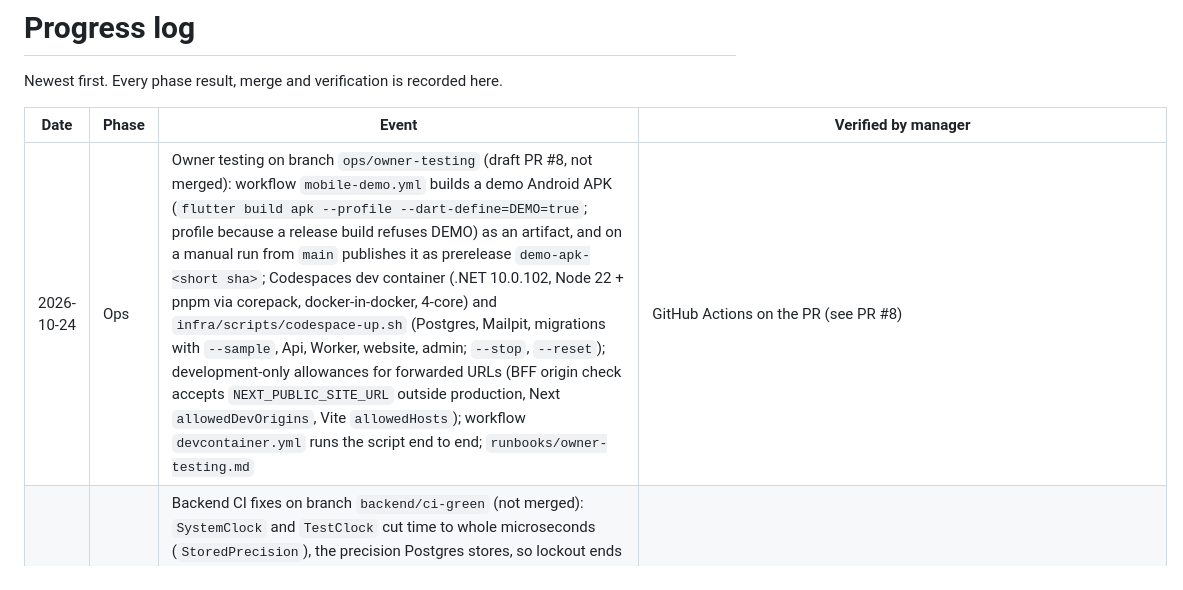
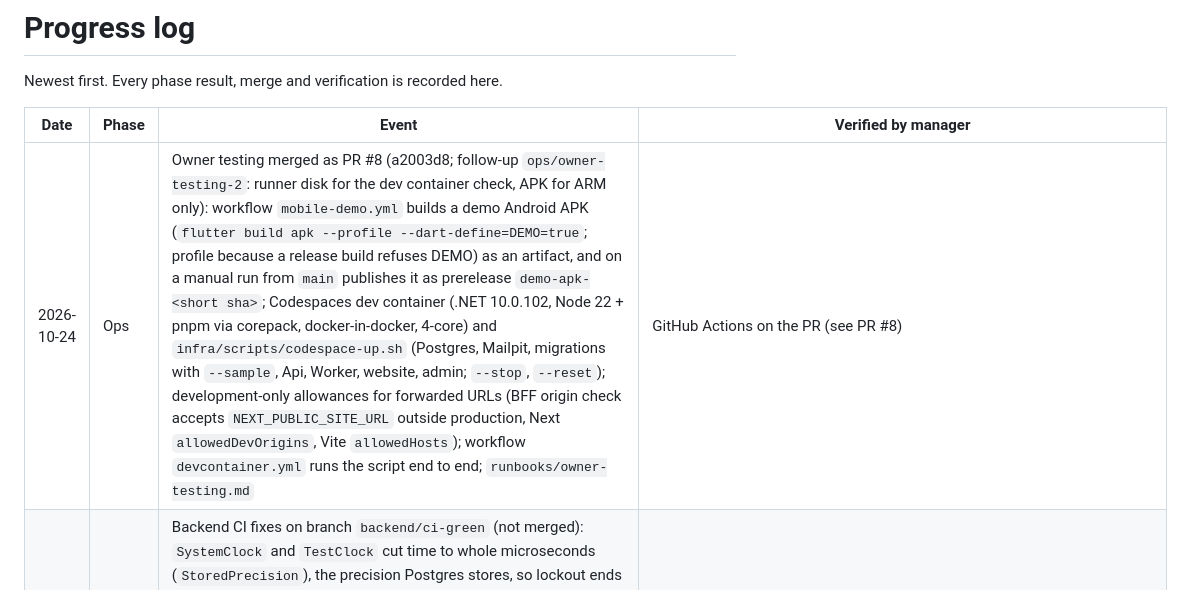
Before and after one commit to MosaSivaMani/fresh-orbit, a Markdown page: docs/team/progress.md, the part around the change. GitHub-like rendering.

Commit message:
docs: progress row for owner testing (PR #8 merged)
Co-Authored-By: Claude Opus 5.5 <noreply@anthropic.com>

```diff
--- a/docs/team/progress.md
+++ b/docs/team/progress.md
@@ -4,7 +4,7 @@ Newest first. Every phase result, merge and verification is recorded here.
 
 | Date | Phase | Event | Verified by manager |
 |---|---|---|---|
-| 2026-10-24 | Ops | Owner testing on branch `ops/owner-testing` (draft PR #8, not merged): workflow `mobile-demo.yml` builds a demo Android APK (`flutter build apk --profile --dart-define=DEMO=true`; profile because a release build refuses DEMO) as an artifact, and on a manual run from `main` publishes it as prerelease `demo-apk-<short sha>`; Codespaces dev container (.NET 10.0.102, Node 22 + pnpm via corepack, docker-in-docker, 4-core) and `infra/scripts/codespace-up.sh` (Postgres, Mailpit, migrations with `--sample`, Api, Worker, website, admin; `--stop`, `--reset`); development-only allowances for forwarded URLs (BFF origin check accepts `NEXT_PUBLIC_SITE_URL` outside production, Next `allowedDevOrigins`, Vite `allowedHosts`); workflow `devcontainer.yml` runs the script end to end; `runbooks/owner-testing.md` | GitHub Actions on the PR (see PR #8) |
+| 2026-10-24 | Ops | Owner testing merged as PR #8 (a2003d8; follow-up `ops/owner-testing-2`: runner disk for the dev container check, APK for ARM only): workflow `mobile-demo.yml` builds a demo Android APK (`flutter build apk --profile --dart-define=DEMO=true`; profile because a release build refuses DEMO) as an artifact, and on a manual run from `main` publishes it as prerelease `demo-apk-<short sha>`; Codespaces dev container (.NET 10.0.102, Node 22 + pnpm via corepack, docker-in-docker, 4-core) and `infra/scripts/codespace-up.sh` (Postgres, Mailpit, migrations with `--sample`, Api, Worker, website, admin; `--stop`, `--reset`); development-only allowances for forwarded URLs (BFF origin check accepts `NEXT_PUBLIC_SITE_URL` outside production, Next `allowedDevOrigins`, Vite `allowedHosts`); workflow `devcontainer.yml` runs the script end to end; `runbooks/owner-testing.md` | GitHub Actions on the PR (see PR #8) |
 | 2026-10-24 | CI | Backend CI fixes on branch `backend/ci-green` (not merged): `SystemClock` and `TestClock` cut time to whole microseconds (`StoredPrecision`), the precision Postgres stores, so lockout ends read back equal on Linux (100 ns ticks); pricing `ResolveStart` cuts client start times the same way (a repeated schedule with sub-microsecond `validFrom` closed its own period into an empty range → 500); sample-data test loads at a fixed clock (00:00 UTC) so all 7 slot dates exist whatever the time of day. Migration snapshot failure left to PR #6 | CI on the PR |
 | 2026-10-24 | 4 | Storefront product shapes on branch `backend/api-gaps-storefront-products` (not merged): `ProductListItem.defaultVariant` (order rules, default preparation, serving), `freshness`, `offer`; `discountBp` on `fromPrice` and variants; variant `piecesMin`/`piecesMax`/`serves` (admin editor); `GET /bestsellers` + `/home` `bestsellers`; public `GET /preparation-methods`; `GET /price-quote` (cart line formula). Ordering, Inventory and Promotions implement new `Catalog.Public` sources. Closes W1, W2, W3, W8 and the mobile estimate gap. Needs one EF migration (variant columns) from the integrator; decisions proposed, unnumbered | Engineer: `dotnet build` 0 warnings; `dotnet test` 1087/1088 — the one failure is `MigrationRunnerTests.Empty_database_migrates_without_error_logs` (pending model changes until the migration is generated) |
 | 2026-10-24 | 4 | Admin order API gaps on branch `backend/api-gaps-admin-orders` (not merged): G7 rider lookup for `cash.settle`, G10 shipments `slotDate` + `sort`, G12 payment `createdAt`, G13 order row `version`, G14 status list, G15 complaint line names + `maxRefundPaise`, G16 redemption `orderNumber` (Ordering.Public batch), G17 batch allocations per line, G18 pick list slot/orderCount/SKU, W12 complaint photos (Catalog `IImageSanitizer`, private WebP, no original); account deletion refused with 422 `ACCOUNT_HAS_OPEN_MATTERS` for open complaints/refunds. Schema change: new table `ordering.complaint_photos` (migration left to the integrator). API types not regenerated | Engineer: `dotnet build` 0 warnings; `dotnet test` green (see report) |
```
